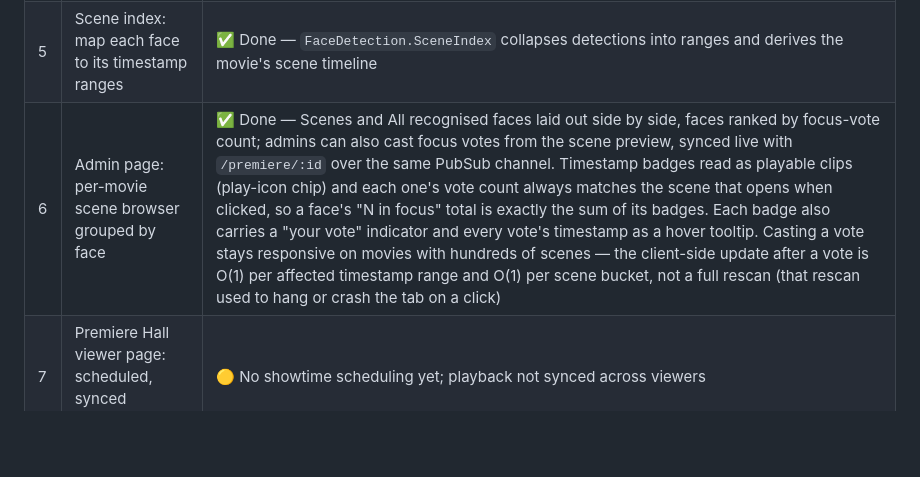
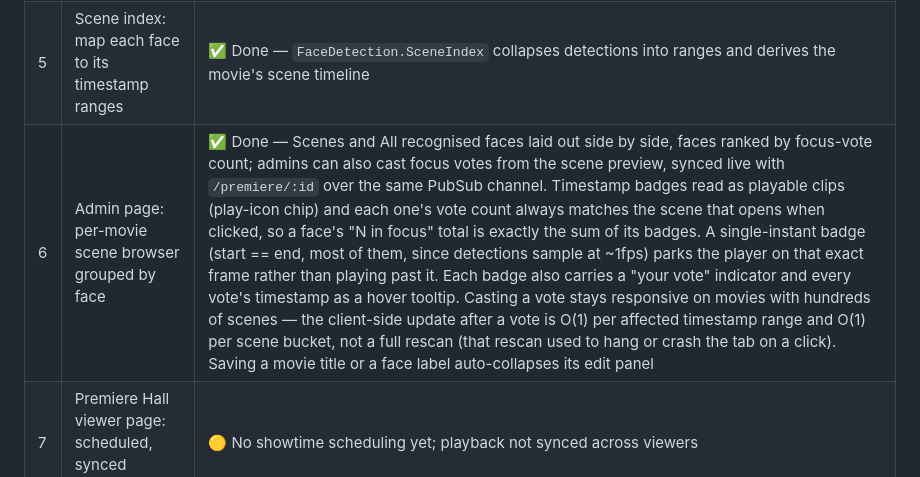
Before and after one commit to makemefriendanshu/phoenix-hologram, a Markdown page: README.md, the part around the change. Rendered like a GitHub page; blank space fills up the shorter version.

Commit message:
Document single-instant badge playback and edit-panel auto-collapse
Notes the two admin-page behavior changes from this session in the
Feature Log row that already covers the admin scene browser.

Co-Authored-By: Claude Sonnet 5 <noreply@anthropic.com>

```diff
--- a/README.md
+++ b/README.md
@@ -55,7 +55,7 @@ mix premiere.generate_previews # (after app.start) cache 720p/2.5Mbps preview pr
 | 3 | Add a Reset button to the Hologram counter | ✅ Done |
 | 4 | Face detection: ingest video, cluster unique faces | ✅ Done — YuNet+SFace via Evision, ffmpeg for frame sampling. Clusters by running-centroid cosine similarity, not single-linkage (avoids chaining distinct faces together) |
 | 5 | Scene index: map each face to its timestamp ranges | ✅ Done — `FaceDetection.SceneIndex` collapses detections into ranges and derives the movie's scene timeline |
-| 6 | Admin page: per-movie scene browser grouped by face | ✅ Done — Scenes and All recognised faces laid out side by side, faces ranked by focus-vote count; admins can also cast focus votes from the scene preview, synced live with `/premiere/:id` over the same PubSub channel. Timestamp badges read as playable clips (play-icon chip) and each one's vote count always matches the scene that opens when clicked, so a face's "N in focus" total is exactly the sum of its badges. Each badge also carries a "your vote" indicator and every vote's timestamp as a hover tooltip. Casting a vote stays responsive on movies with hundreds of scenes — the client-side update after a vote is O(1) per affected timestamp range and O(1) per scene bucket, not a full rescan (that rescan used to hang or crash the tab on a click) |
+| 6 | Admin page: per-movie scene browser grouped by face | ✅ Done — Scenes and All recognised faces laid out side by side, faces ranked by focus-vote count; admins can also cast focus votes from the scene preview, synced live with `/premiere/:id` over the same PubSub channel. Timestamp badges read as playable clips (play-icon chip) and each one's vote count always matches the scene that opens when clicked, so a face's "N in focus" total is exactly the sum of its badges. A single-instant badge (start == end, most of them, since detections sample at ~1fps) parks the player on that exact frame rather than playing past it. Each badge also carries a "your vote" indicator and every vote's timestamp as a hover tooltip. Casting a vote stays responsive on movies with hundreds of scenes — the client-side update after a vote is O(1) per affected timestamp range and O(1) per scene bucket, not a full rescan (that rescan used to hang or crash the tab on a click). Saving a movie title or a face label auto-collapses its edit panel |
 | 7 | Premiere Hall viewer page: scheduled, synced playback | 🟡 No showtime scheduling yet; playback not synced across viewers |
 | 8 | Live comments during a showtime | 🟡 Post/reply/like/delete works but isn't broadcast live to co-viewers |
 | 9 | Live focus-voting + share-count tracking | 🟡 Focus voting is live (PubSub) and allows multiple faces per scene; share-count tracking not implemented |
```
